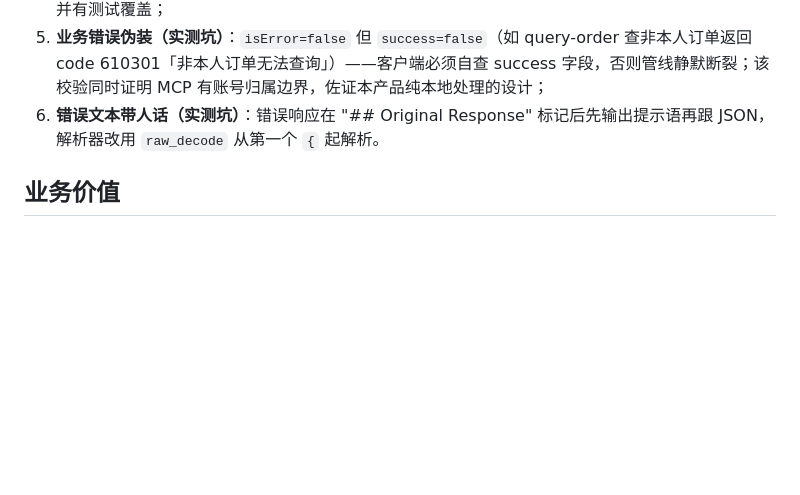
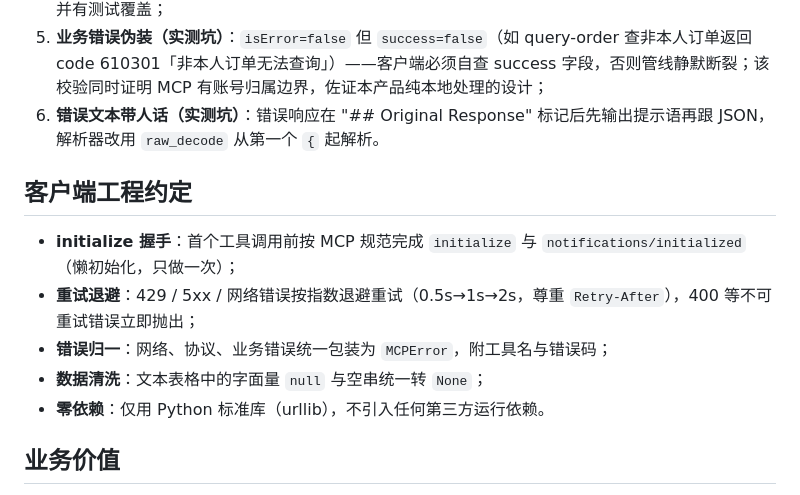
Before and after one commit to TianWenzzzh/mcd-universe, a Markdown page: MCP_INTEGRATION.md, the part around the change. GitHub-like rendering; blank space fills up the shorter version.

```diff
--- a/MCP_INTEGRATION.md
+++ b/MCP_INTEGRATION.md
@@ -40,6 +40,14 @@ MCP 实际返回有三种形态，`src/mcp_client.py` 的 `extract_payload()`
 5. **业务错误伪装（实测坑）**：`isError=false` 但 `success=false`（如 query-order 查非本人订单返回 code 610301「非本人订单无法查询」）——客户端必须自查 success 字段，否则管线静默断裂；该校验同时证明 MCP 有账号归属边界，佐证本产品纯本地处理的设计；
 6. **错误文本带人话（实测坑）**：错误响应在 "## Original Response" 标记后先输出提示语再跟 JSON，解析器改用 `raw_decode` 从第一个 `{` 起解析。
 
+## 客户端工程约定
+
+- **initialize 握手**：首个工具调用前按 MCP 规范完成 `initialize` 与 `notifications/initialized`（懒初始化，只做一次）；
+- **重试退避**：429 / 5xx / 网络错误按指数退避重试（0.5s→1s→2s，尊重 `Retry-After`），400 等不可重试错误立即抛出；
+- **错误归一**：网络、协议、业务错误统一包装为 `MCPError`，附工具名与错误码；
+- **数据清洗**：文本表格中的字面量 `null` 与空串统一转 `None`；
+- **零依赖**：仅用 Python 标准库（urllib），不引入任何第三方运行依赖。
+
 ## 业务价值
 
 麦当劳 MCP 开放了点餐、订单、积分等原子能力，但单个接口只是数据管道。麦门宇宙把这些原子能力编排成一条「回顾 → 鉴定 → 分享」的情感闭环：让用户看见自己这一年与麦当劳的真实交集，生成可分享的个人星图与人格卡片，同时用积分提醒守住实用价值。数据全程本地处理，Token 不出本机。
```
Also changed, not shown: CHANGELOG.md (added, +30 -0 lines), CONTRIBUTING.md (added, +52 -0 lines), README.md (+7 -4 lines), docs/assets/demo-desktop-v3.png (added), docs/assets/share-card-e2e.png (added), 4 other files.
